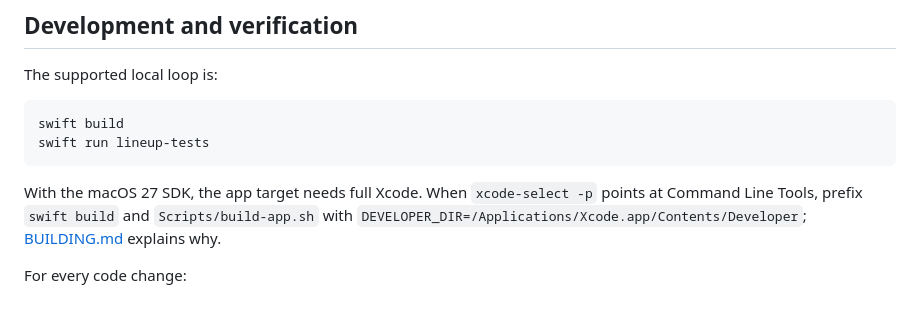
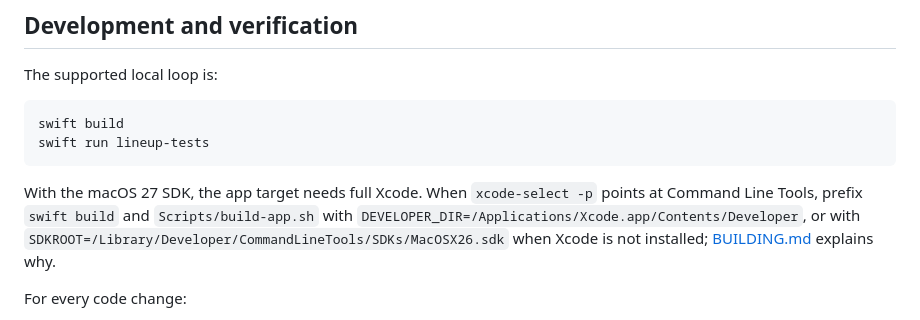
Before and after one commit to hcaiano/lineup, a Markdown page: AGENTS.md, the part around the change. Drawn GitHub-style.

```diff
--- a/AGENTS.md
+++ b/AGENTS.md
@@ -78,8 +78,9 @@ swift run lineup-tests
 
 With the macOS 27 SDK, the app target needs full Xcode. When `xcode-select -p` points at Command
 Line Tools, prefix `swift build` and `Scripts/build-app.sh` with
-`DEVELOPER_DIR=/Applications/Xcode.app/Contents/Developer`; [BUILDING.md](BUILDING.md#requirements)
-explains why.
+`DEVELOPER_DIR=/Applications/Xcode.app/Contents/Developer`, or with
+`SDKROOT=/Library/Developer/CommandLineTools/SDKs/MacOSX26.sdk` when Xcode is not installed;
+[BUILDING.md](BUILDING.md#requirements) explains why.
 
 For every code change:
 
```
Also changed, not shown: BUILDING.md (+4 -2 lines).
